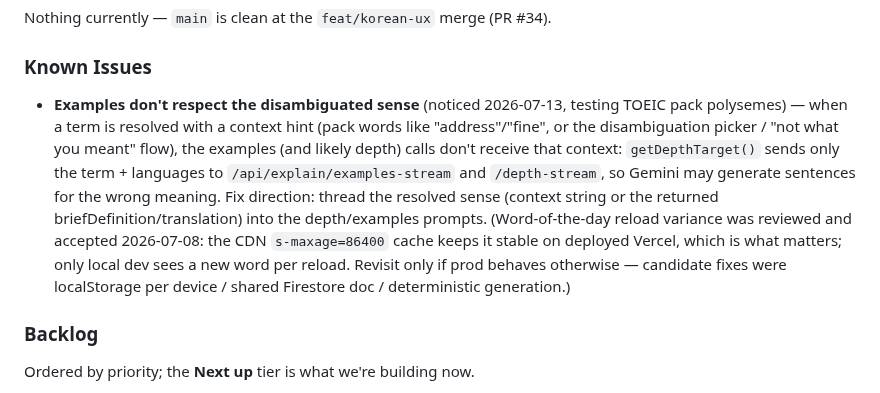
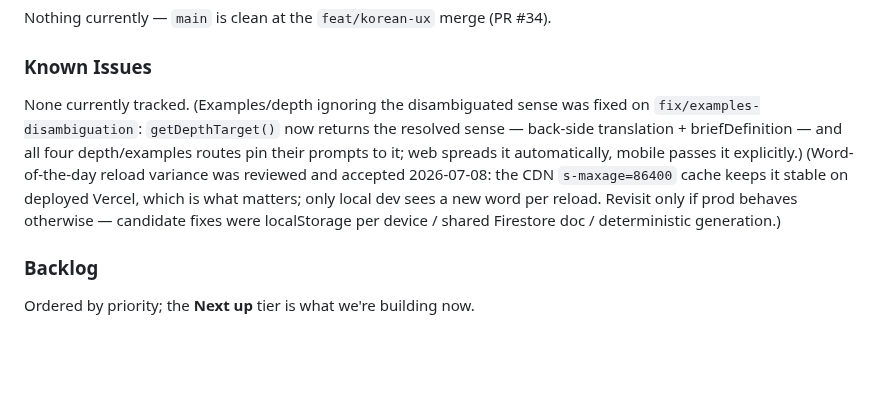
Before and after one commit to miinjaekim/amgi, a Markdown page: .cursor/scratchpad.md, the part around the change. Rendered like a GitHub page; blank space fills up the shorter version.

Commit message:
update scratchpad
Co-Authored-By: Claude Fable 5 <noreply@anthropic.com>

```diff
--- a/.cursor/scratchpad.md
+++ b/.cursor/scratchpad.md
@@ -157,7 +157,7 @@ Nothing currently — `main` is clean at the `feat/korean-ux` merge (PR #34).
 
 ### Known Issues
 
-- **Examples don't respect the disambiguated sense** (noticed 2026-07-13, testing TOEIC pack polysemes) — when a term is resolved with a context hint (pack words like "address"/"fine", or the disambiguation picker / "not what you meant" flow), the examples (and likely depth) calls don't receive that context: `getDepthTarget()` sends only the term + languages to `/api/explain/examples-stream` and `/depth-stream`, so Gemini may generate sentences for the wrong meaning. Fix direction: thread the resolved sense (context string or the returned briefDefinition/translation) into the depth/examples prompts. (Word-of-the-day reload variance was reviewed and accepted 2026-07-08: the CDN `s-maxage=86400` cache keeps it stable on deployed Vercel, which is what matters; only local dev sees a new word per reload. Revisit only if prod behaves otherwise — candidate fixes were localStorage per device / shared Firestore doc / deterministic generation.)
+None currently tracked. (Examples/depth ignoring the disambiguated sense was fixed on `fix/examples-disambiguation`: `getDepthTarget()` now returns the resolved sense — back-side translation + briefDefinition — and all four depth/examples routes pin their prompts to it; web spreads it automatically, mobile passes it explicitly.) (Word-of-the-day reload variance was reviewed and accepted 2026-07-08: the CDN `s-maxage=86400` cache keeps it stable on deployed Vercel, which is what matters; only local dev sees a new word per reload. Revisit only if prod behaves otherwise — candidate fixes were localStorage per device / shared Firestore doc / deterministic generation.)
 
 ### Backlog
 
```
